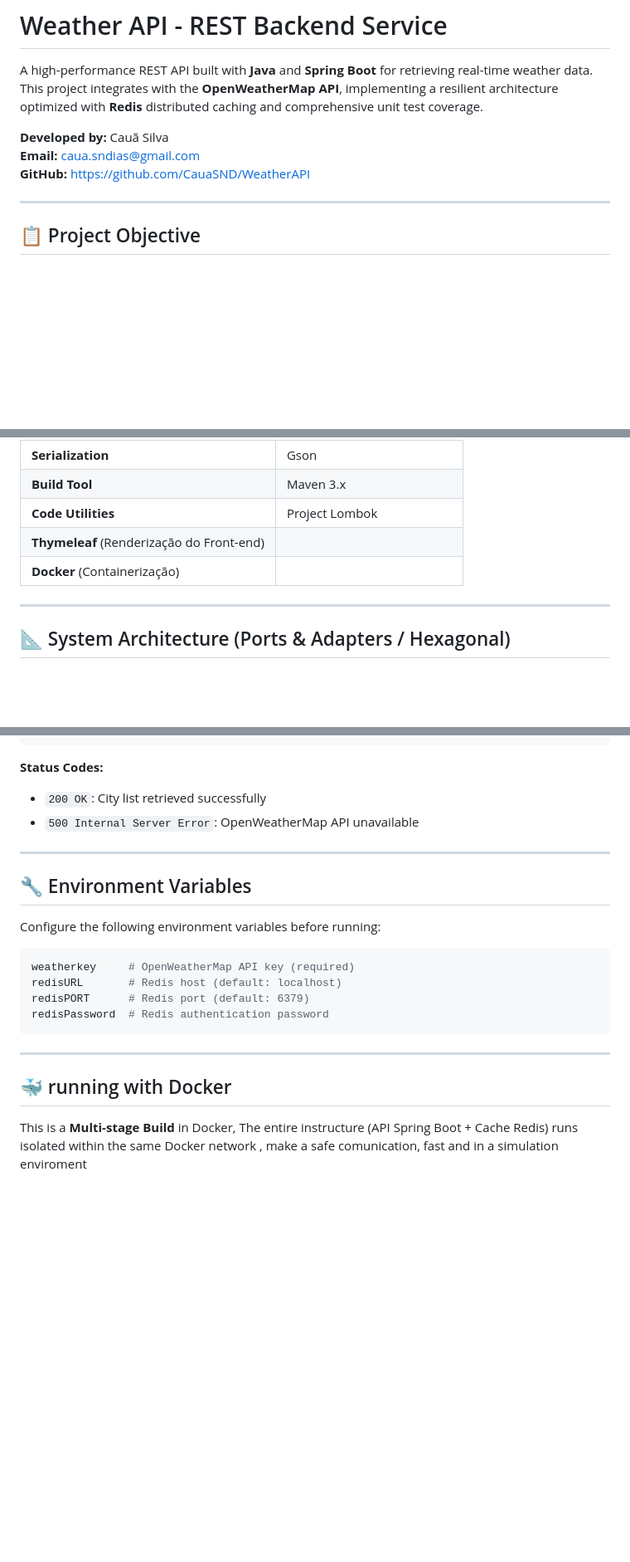
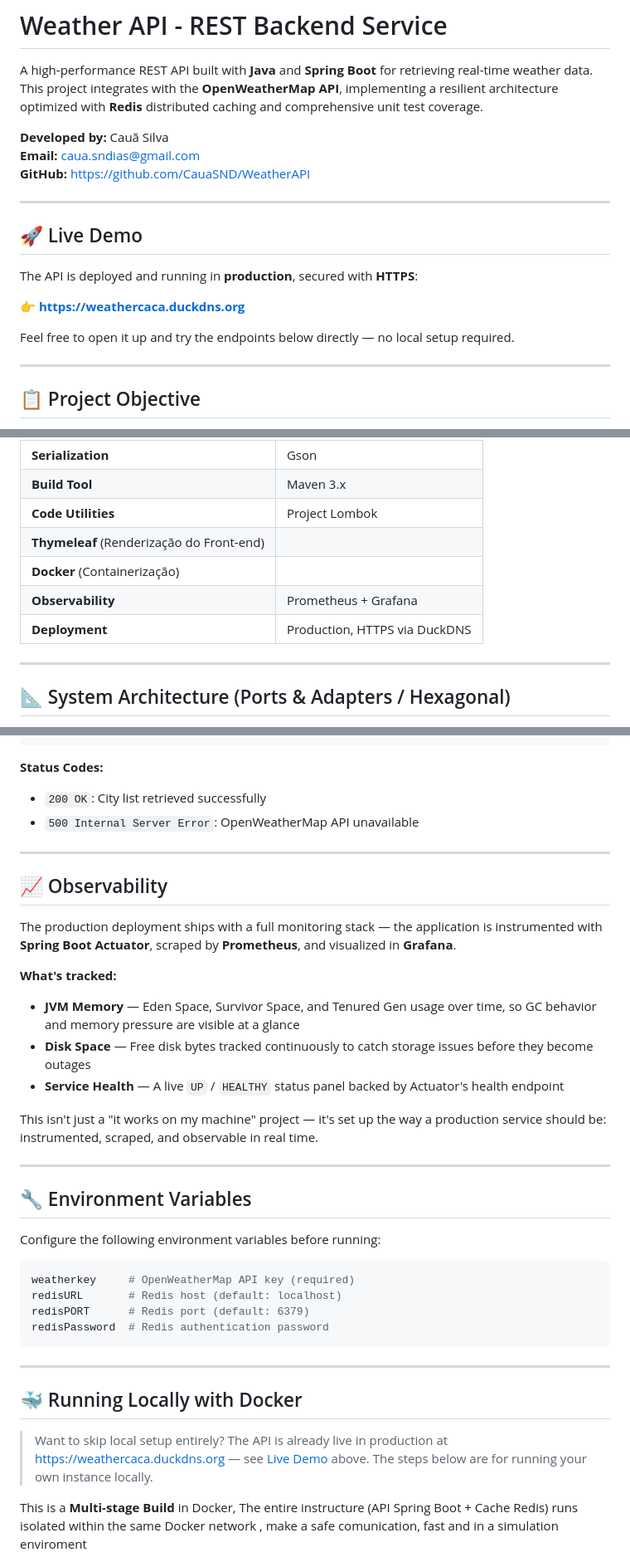
Before and after one commit to CauaSND/WeatherAPI, a Markdown page: README.md, 3 parts joined by grey strips. Shown at 83% size. Drawn GitHub-style; blank space fills up the shorter version.

```diff
--- a/README.md
+++ b/README.md
@@ -7,6 +7,16 @@ caching and comprehensive unit test coverage.
 **Developed by:** Cauã Silva
 **Email:** caua.sndias@gmail.com
 **GitHub:** https://github.com/CauaSND/WeatherAPI
+
+---
+
+## 🚀 Live Demo
+
+The API is deployed and running in **production**, secured with **HTTPS**:
+
+👉 **https://weathercaca.duckdns.org**
+
+Feel free to open it up and try the endpoints below directly — no local setup required.
 
 ---
 
@@ -47,7 +57,9 @@ including efficient caching, proper exception handling, and comprehensive API se
 | **Build Tool**                            | Maven 3.x                    |
 | **Code Utilities**                        | Project Lombok               |
 | **Thymeleaf** (Renderização do Front-end)
-| **Docker** (Containerização)
+| **Docker** (Containerização)              |
+| **Observability**                         | Prometheus + Grafana         |
+| **Deployment**                            | Production, HTTPS via DuckDNS |
 
 ---
 
@@ -136,6 +148,23 @@ GET /location/cities/{city}
 
 ---
 
+## 📈 Observability
+
+The production deployment ships with a full monitoring stack — the application is instrumented with **Spring Boot
+Actuator**, scraped by **Prometheus**, and visualized in **Grafana**.
+
+**What's tracked:**
+
+- **JVM Memory** — Eden Space, Survivor Space, and Tenured Gen usage over time, so GC behavior and memory pressure
+  are visible at a glance
+- **Disk Space** — Free disk bytes tracked continuously to catch storage issues before they become outages
+- **Service Health** — A live `UP` / `HEALTHY` status panel backed by Actuator's health endpoint
+
+This isn't just a "it works on my machine" project — it's set up the way a production service should be: instrumented,
+scraped, and observable in real time.
+
+---
+
 ## 🔧 Environment Variables
 
 Configure the following environment variables before running:
@@ -149,7 +178,11 @@ redisPassword  # Redis authentication password
 
 ---
 
-## 🐳 running with Docker
+## 🐳 Running Locally with Docker
+
+> Want to skip local setup entirely? The API is already live in production at
+> [https://weathercaca.duckdns.org](https://weathercaca.duckdns.org) — see [Live Demo](#-live-demo) above. The steps
+> below are for running your own instance locally.
 
 This is a **Multi-stage Build** in Docker, The entire instructure (API Spring Boot + Cache Redis) runs isolated within the same Docker network
 , make a safe comunication, fast and in a simulation enviroment
```
Also changed, not shown: other parts of README.md (+2 -2 lines).
